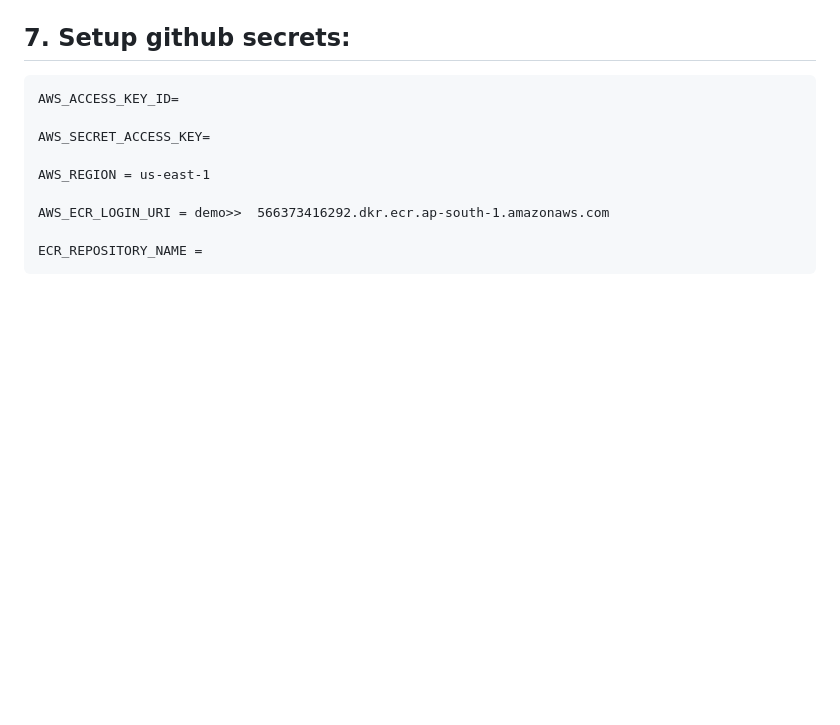
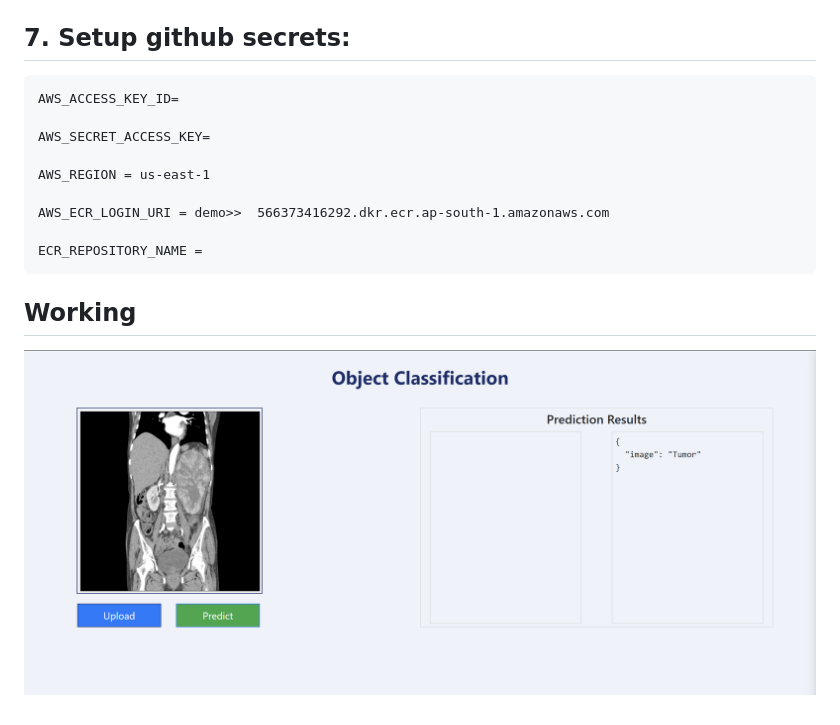
Before and after one commit to varun7778/Kidney-Disease-Classification, a Markdown page: README.md, the part around the change. Drawn GitHub-style; pictures changed too: img/1.png (added); blank space fills up the shorter version.

```diff
--- a/README.md
+++ b/README.md
@@ -136,3 +136,6 @@ dvc dag
     AWS_ECR_LOGIN_URI = demo>>  566373416292.dkr.ecr.ap-south-1.amazonaws.com
 
     ECR_REPOSITORY_NAME =
+
+## Working
+![alt text](img/1.png)
```
Also changed, not shown: inputImage.jpg.
